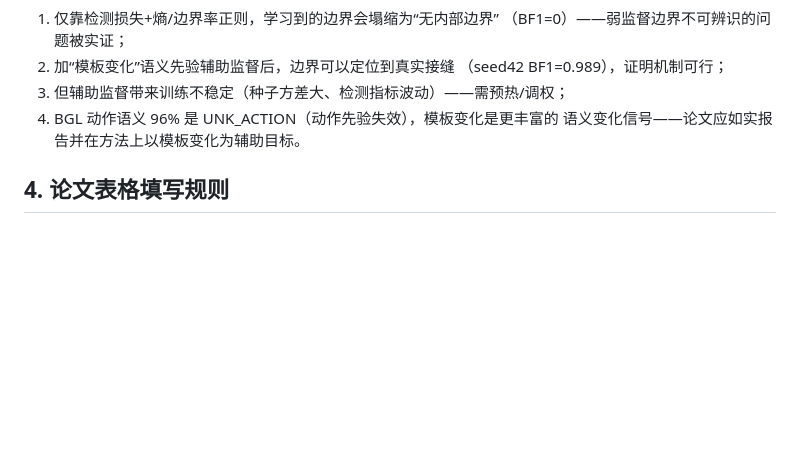
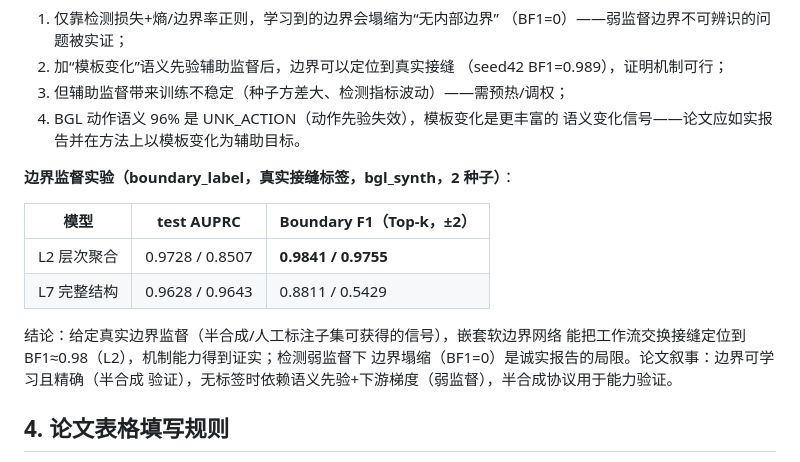
Before and after one commit to caizhong-que/sdhtg, a Markdown page: EXPERIMENT_DESIGN.md, the part around the change. Rendered like a GitHub page; blank space fills up the shorter version.

Commit message:
docs: boundary supervision results (BF1 0.98 on L2) - mechanism capacity proven on semi-synthetic

```diff
--- a/EXPERIMENT_DESIGN.md
+++ b/EXPERIMENT_DESIGN.md
@@ -216,6 +216,18 @@ Boundary F1（Top-k，容忍 ±2）：
 4. BGL 动作语义 96% 是 UNK_ACTION（动作先验失效），模板变化是更丰富的
    语义变化信号——论文应如实报告并在方法上以模板变化为辅助目标。
 
+**边界监督实验（boundary_label，真实接缝标签，bgl_synth，2 种子）**：
+
+| 模型 | test AUPRC | Boundary F1（Top-k，±2） |
+|---|---|---|
+| L2 层次聚合 | 0.9728 / 0.8507 | **0.9841 / 0.9755** |
+| L7 完整结构 | 0.9628 / 0.9643 | 0.8811 / 0.5429 |
+
+结论：给定真实边界监督（半合成/人工标注子集可获得的信号），嵌套软边界网络
+能把工作流交换接缝定位到 BF1≈0.98（L2），机制能力得到证实；检测弱监督下
+边界塌缩（BF1=0）是诚实报告的局限。论文叙事：边界可学习且精确（半合成
+验证），无标签时依赖语义先验+下游梯度（弱监督），半合成协议用于能力验证。
+
 ## 4. 论文表格填写规则
 
 - 表 5/6/7/8/9/10/11 的数字一律来自最终缓存上的 `run_ladder`/正式实验输出；
```
